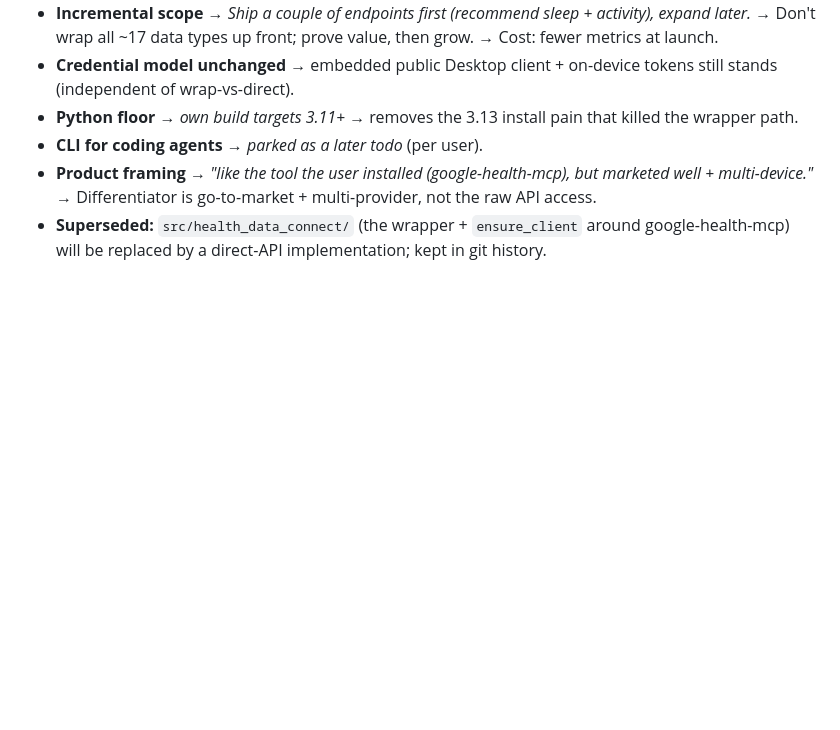
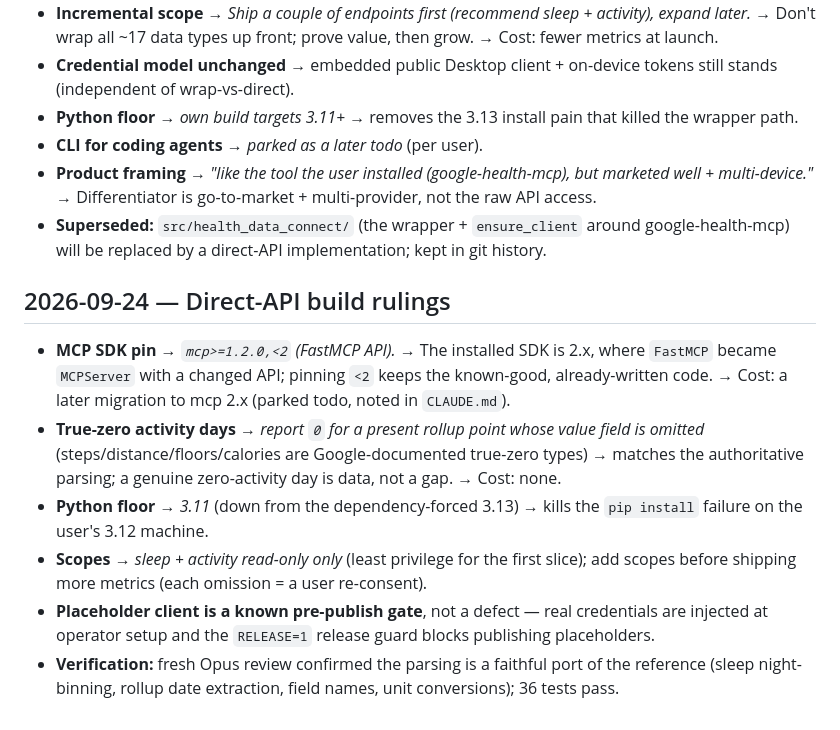
Before and after one commit to himanshusaleria/health-data-connect, a Markdown page: docs/decisions/2026-09-24-health-data-connect-decisions.md, the part around the change. Drawn GitHub-style; blank space fills up the shorter version.

Commit message:
docs: log direct-API build rulings + review outcome
Co-Authored-By: Claude Opus 4.8 <noreply@anthropic.com>

```diff
--- a/docs/decisions/2026-09-24-health-data-connect-decisions.md
+++ b/docs/decisions/2026-09-24-health-data-connect-decisions.md
@@ -35,3 +35,12 @@ Chronological record of the non-obvious choices made building this project. Form
 - **CLI for coding agents** → *parked as a later todo* (per user).
 - **Product framing** → *"like the tool the user installed (google-health-mcp), but marketed well + multi-device."* → Differentiator is go-to-market + multi-provider, not the raw API access.
 - **Superseded:** `src/health_data_connect/` (the wrapper + `ensure_client` around google-health-mcp) will be replaced by a direct-API implementation; kept in git history.
+
+## 2026-09-24 — Direct-API build rulings
+
+- **MCP SDK pin** → *`mcp>=1.2.0,<2` (FastMCP API).* → The installed SDK is 2.x, where `FastMCP` became `MCPServer` with a changed API; pinning `<2` keeps the known-good, already-written code. → Cost: a later migration to mcp 2.x (parked todo, noted in `CLAUDE.md`).
+- **True-zero activity days** → *report `0` for a present rollup point whose value field is omitted* (steps/distance/floors/calories are Google-documented true-zero types) → matches the authoritative parsing; a genuine zero-activity day is data, not a gap. → Cost: none.
+- **Python floor** → *3.11* (down from the dependency-forced 3.13) → kills the `pip install` failure on the user's 3.12 machine.
+- **Scopes** → *sleep + activity read-only only* (least privilege for the first slice); add scopes before shipping more metrics (each omission = a user re-consent).
+- **Placeholder client is a known pre-publish gate**, not a defect — real credentials are injected at operator setup and the `RELEASE=1` release guard blocks publishing placeholders.
+- **Verification:** fresh Opus review confirmed the parsing is a faithful port of the reference (sleep night-binning, rollup date extraction, field names, unit conversions); 36 tests pass.
```
